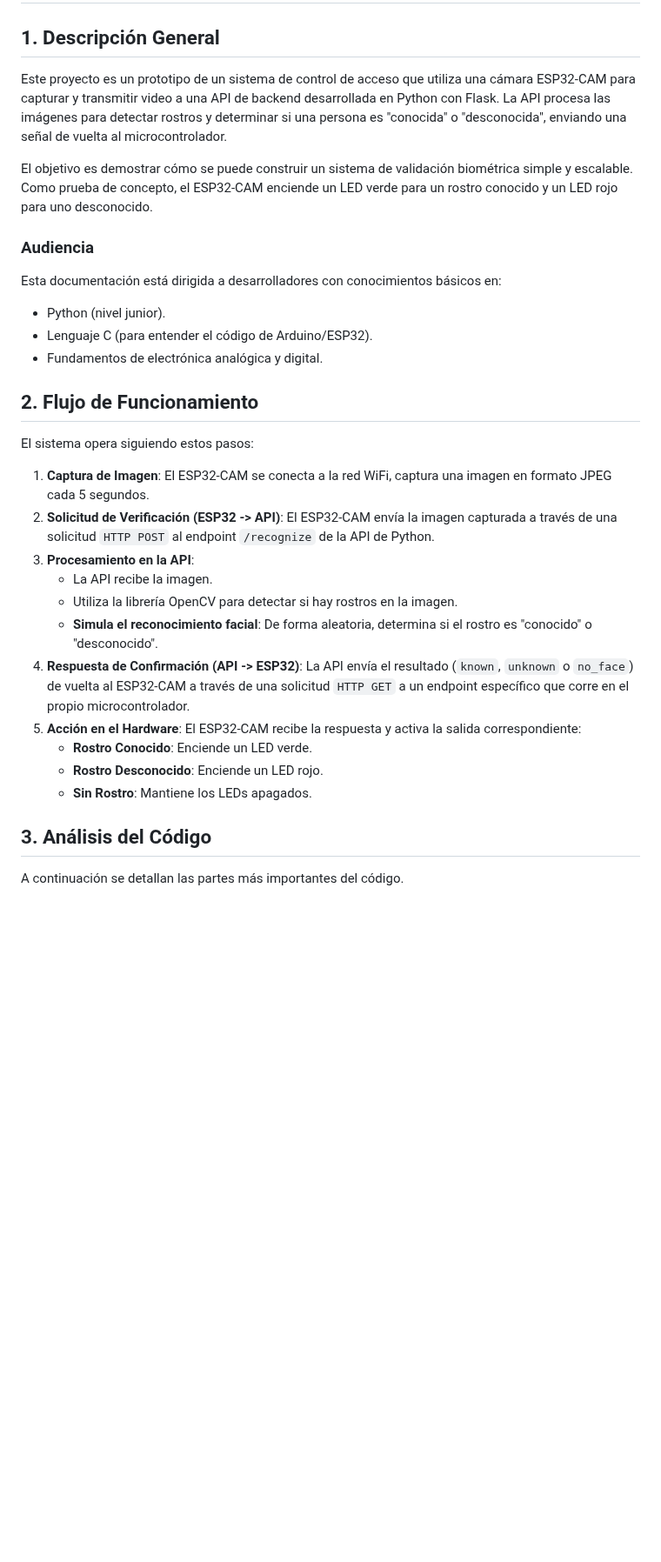
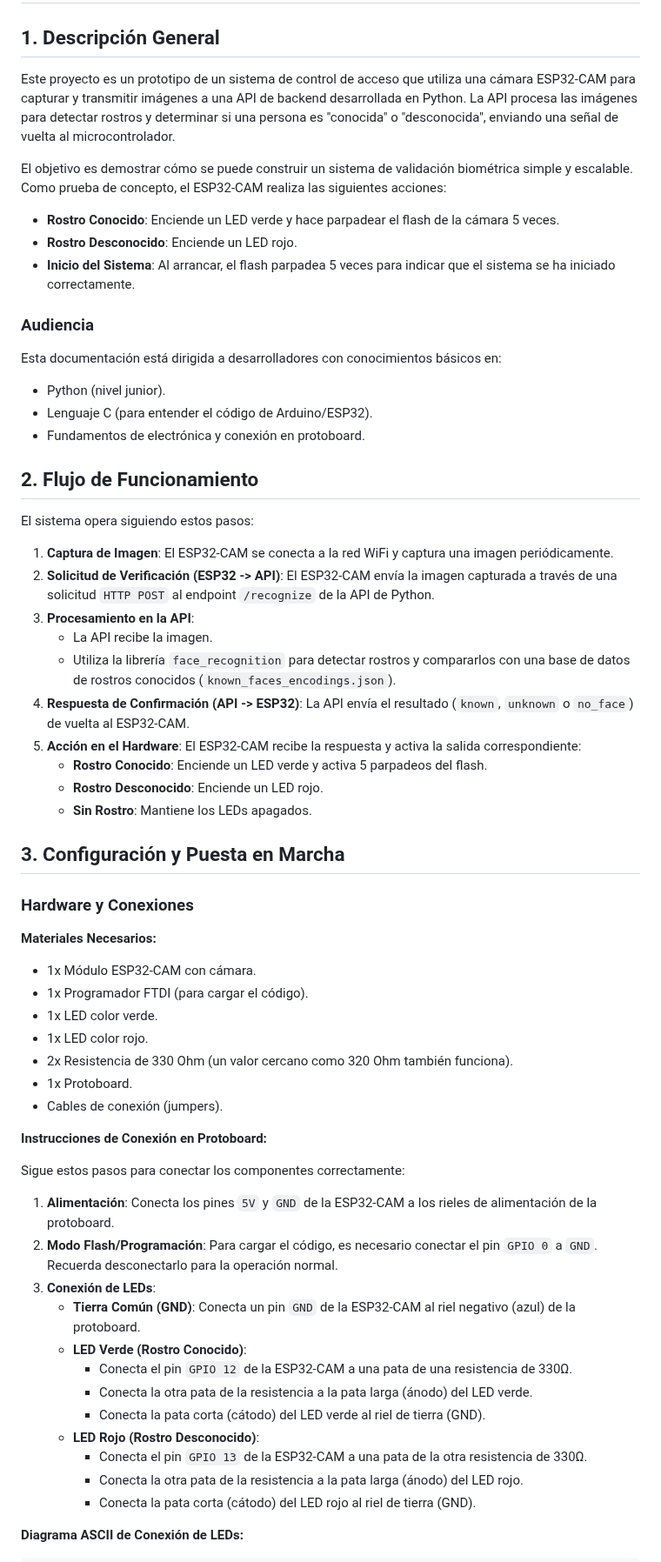
Before and after one commit to jmxsdev/esp32cam, a Markdown page: README.md, the part around one of its changes. Shown at 87% size. Rendered like a GitHub page; blank space fills up the shorter version.

```diff
--- a/README.md
+++ b/README.md
@@ -2,32 +2,63 @@
 
 ## 1. Descripción General
 
-Este proyecto es un prototipo de un sistema de control de acceso que utiliza una cámara ESP32-CAM para capturar y transmitir video a una API de backend desarrollada en Python con Flask. La API procesa las imágenes para detectar rostros y determinar si una persona es "conocida" o "desconocida", enviando una señal de vuelta al microcontrolador.
+Este proyecto es un prototipo de un sistema de control de acceso que utiliza una cámara ESP32-CAM para capturar y transmitir imágenes a una API de backend desarrollada en Python. La API procesa las imágenes para detectar rostros y determinar si una persona es "conocida" o "desconocida", enviando una señal de vuelta al microcontrolador.
 
-El objetivo es demostrar cómo se puede construir un sistema de validación biométrica simple y escalable. Como prueba de concepto, el ESP32-CAM enciende un LED verde para un rostro conocido y un LED rojo para uno desconocido.
+El objetivo es demostrar cómo se puede construir un sistema de validación biométrica simple y escalable. Como prueba de concepto, el ESP32-CAM realiza las siguientes acciones:
+- **Rostro Conocido**: Enciende un LED verde y hace parpadear el flash de la cámara 5 veces.
+- **Rostro Desconocido**: Enciende un LED rojo.
+- **Inicio del Sistema**: Al arrancar, el flash parpadea 5 veces para indicar que el sistema se ha iniciado correctamente.
 
 ### Audiencia
 Esta documentación está dirigida a desarrolladores con conocimientos básicos en:
 - Python (nivel junior).
 - Lenguaje C (para entender el código de Arduino/ESP32).
-- Fundamentos de electrónica analógica y digital.
+- Fundamentos de electrónica y conexión en protoboard.
 
 ## 2. Flujo de Funcionamiento
 
 El sistema opera siguiendo estos pasos:
 
-1.  **Captura de Imagen**: El ESP32-CAM se conecta a la red WiFi, captura una imagen en formato JPEG cada 5 segundos.
+1.  **Captura de Imagen**: El ESP32-CAM se conecta a la red WiFi y captura una imagen periódicamente.
 2.  **Solicitud de Verificación (ESP32 -> API)**: El ESP32-CAM envía la imagen capturada a través de una solicitud `HTTP POST` al endpoint `/recognize` de la API de Python.
 3.  **Procesamiento en la API**:
     - La API recibe la imagen.
-    - Utiliza la librería OpenCV para detectar si hay rostros en la imagen.
-    - **Simula el reconocimiento facial**: De forma aleatoria, determina si el rostro es "conocido" o "desconocido".
-4.  **Respuesta de Confirmación (API -> ESP32)**: La API envía el resultado (`known`, `unknown` o `no_face`) de vuelta al ESP32-CAM a través de una solicitud `HTTP GET` a un endpoint específico que corre en el propio microcontrolador.
+    - Utiliza la librería `face_recognition` para detectar rostros y compararlos con una base de datos de rostros conocidos (`known_faces_encodings.json`).
+4.  **Respuesta de Confirmación (API -> ESP32)**: La API envía el resultado (`known`, `unknown` o `no_face`) de vuelta al ESP32-CAM.
 5.  **Acción en el Hardware**: El ESP32-CAM recibe la respuesta y activa la salida correspondiente:
-    - **Rostro Conocido**: Enciende un LED verde.
+    - **Rostro Conocido**: Enciende un LED verde y activa 5 parpadeos del flash.
     - **Rostro Desconocido**: Enciende un LED rojo.
     - **Sin Rostro**: Mantiene los LEDs apagados.
 
-## 3. Análisis del Código
+## 3. Configuración y Puesta en Marcha
 
-A continuación se detallan las partes más importantes del código.
+### Hardware y Conexiones
+
+**Materiales Necesarios:**
+- 1x Módulo ESP32-CAM con cámara.
+- 1x Programador FTDI (para cargar el código).
+- 1x LED color verde.
+- 1x LED color rojo.
+- 2x Resistencia de 330 Ohm (un valor cercano como 320 Ohm también funciona).
+- 1x Protoboard.
+- Cables de conexión (jumpers).
+
+**Instrucciones de Conexión en Protoboard:**
+
+Sigue estos pasos para conectar los componentes correctamente:
+
+1.  **Alimentación**: Conecta los pines `5V` y `GND` de la ESP32-CAM a los rieles de alimentación de la protoboard.
+2.  **Modo Flash/Programación**: Para cargar el código, es necesario conectar el pin `GPIO 0` a `GND`. Recuerda desconectarlo para la operación normal.
+3.  **Conexión de LEDs**:
+    - **Tierra Común (GND)**: Conecta un pin `GND` de la ESP32-CAM al riel negativo (azul) de la protoboard.
+    - **LED Verde (Rostro Conocido)**:
+        - Conecta el pin `GPIO 12` de la ESP32-CAM a una pata de una resistencia de 330Ω.
+        - Conecta la otra pata de la resistencia a la pata larga (ánodo) del LED verde.
+        - Conecta la pata corta (cátodo) del LED verde al riel de tierra (GND).
+    - **LED Rojo (Rostro Desconocido)**:
+        - Conecta el pin `GPIO 13` de la ESP32-CAM a una pata de la otra resistencia de 330Ω.
+        - Conecta la otra pata de la resistencia a la pata larga (ánodo) del LED rojo.
+        - Conecta la pata corta (cátodo) del LED rojo al riel de tierra (GND).
+
+**Diagrama ASCII de Conexión de LEDs:**
+
```
Also changed, not shown: other parts of README.md (+63 -74 lines).
